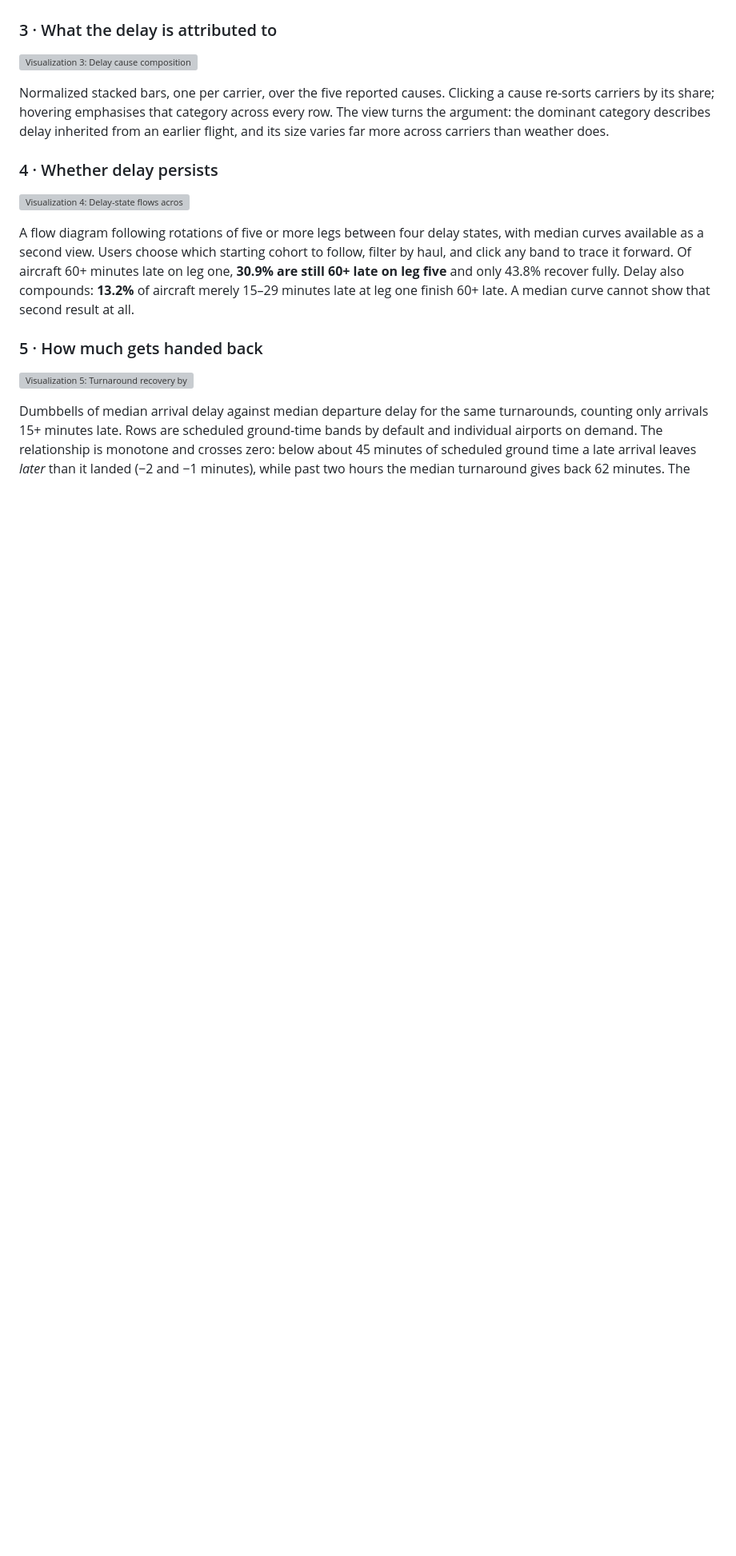
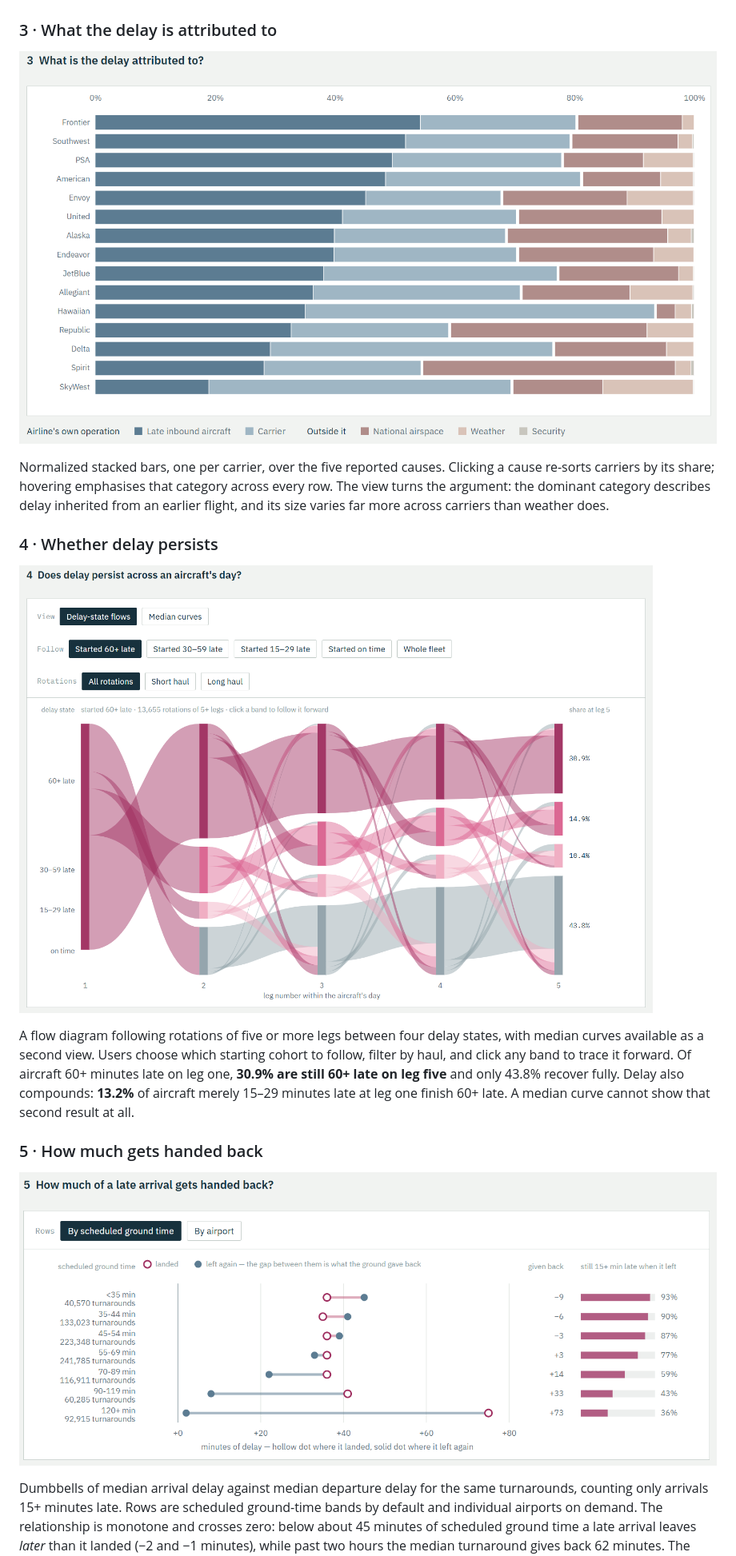
Before and after one commit to Susan-fox/stats401-final-project, a Markdown page: docs/figures/report.md, the part around one of its changes. Shown at 80% size. Drawn GitHub-style; blank space fills up the shorter version; grey boxes are pictures that could not be loaded.

```diff
--- a/docs/figures/report.md
+++ b/docs/figures/report.md
@@ -97,7 +97,7 @@ national pattern to that airport's.
 
 ### 3 · What the delay is attributed to
 
-![Visualization 3: Delay cause composition across carriers](figures/viz3-causes.png)
+![Visualization 3: Delay cause composition across carriers](viz3-causes.png)
 
 Normalized stacked bars, one per carrier, over the five reported causes. Clicking a cause
 re-sorts carriers by its share; hovering emphasises that category across every row. The
@@ -106,7 +106,7 @@ flight, and its size varies far more across carriers than weather does.
 
 ### 4 · Whether delay persists
 
-![Visualization 4: Delay-state flows across successive aircraft legs](figures/viz4-flows.png)
+![Visualization 4: Delay-state flows across successive aircraft legs](viz4-flows.png)
 
 A flow diagram following rotations of five or more legs between four delay states, with
 median curves available as a second view. Users choose which starting cohort to follow,
@@ -117,7 +117,7 @@ late. A median curve cannot show that second result at all.
 
 ### 5 · How much gets handed back
 
-![Visualization 5: Turnaround recovery by scheduled ground time](figures/viz5-dumbbell.png)
+![Visualization 5: Turnaround recovery by scheduled ground time](viz5-dumbbell.png)
 
 Dumbbells of median arrival delay against median departure delay for the same
 turnarounds, counting only arrivals 15+ minutes late. Rows are scheduled ground-time
```
Also changed, not shown: other parts of docs/figures/report.md (+2 -2 lines).
